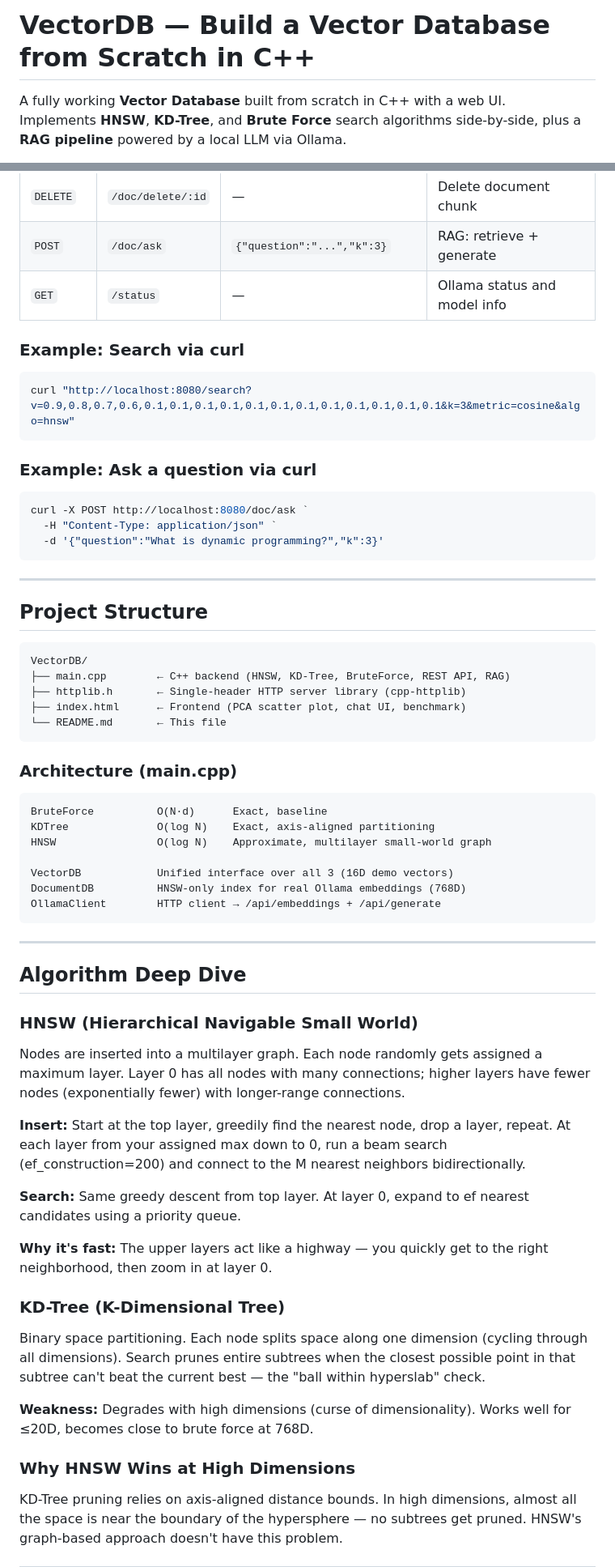
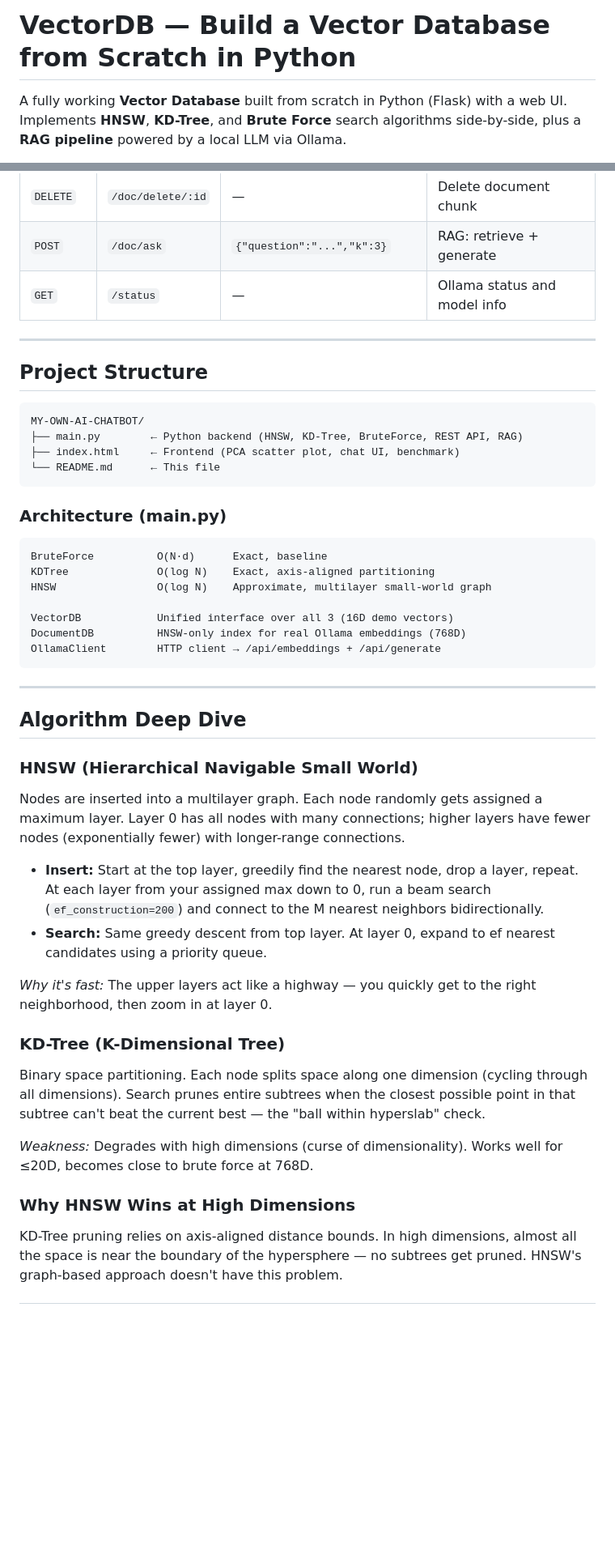
Before and after one commit to shahanasheikh12/MY-OWN-AI-CHATBOT, a Markdown page: README.md, 2 parts joined by grey strips. Shown at 81% size. Drawn GitHub-style; blank space fills up the shorter version.

````diff
--- a/README.md
+++ b/README.md
@@ -1,6 +1,6 @@
-# VectorDB — Build a Vector Database from Scratch in C++
+# VectorDB — Build a Vector Database from Scratch in Python
 
-A fully working **Vector Database** built from scratch in C++ with a web UI.
+A fully working **Vector Database** built from scratch in Python (Flask) with a web UI.
 Implements **HNSW**, **KD-Tree**, and **Brute Force** search algorithms side-by-side, plus a **RAG pipeline** powered by a local LLM via Ollama.
 
 > Built as an educational project to show how production vector databases like Pinecone, Weaviate, and Chroma actually work under the hood.
@@ -251,33 +181,18 @@ The server exposes a full REST API at `http://localhost:8080`.
 | `POST` | `/doc/ask` | `{"question":"...","k":3}` | RAG: retrieve + generate |
 | `GET` | `/status` | — | Ollama status and model info |
 
-### Example: Search via curl
-
-```powershell
-curl "http://localhost:8080/search?v=0.9,0.8,0.7,0.6,0.1,0.1,0.1,0.1,0.1,0.1,0.1,0.1,0.1,0.1,0.1,0.1&k=3&metric=cosine&algo=hnsw"
-```
-
-### Example: Ask a question via curl
-
-```powershell
-curl -X POST http://localhost:8080/doc/ask `
-  -H "Content-Type: application/json" `
-  -d '{"question":"What is dynamic programming?","k":3}'
-```
-
 ---
 
 ## Project Structure
 
 ```
-VectorDB/
-├── main.cpp        ← C++ backend (HNSW, KD-Tree, BruteForce, REST API, RAG)
-├── httplib.h       ← Single-header HTTP server library (cpp-httplib)
-├── index.html      ← Frontend (PCA scatter plot, chat UI, benchmark)
-└── README.md       ← This file
+MY-OWN-AI-CHATBOT/
+├── main.py        ← Python backend (HNSW, KD-Tree, BruteForce, REST API, RAG)
+├── index.html     ← Frontend (PCA scatter plot, chat UI, benchmark)
+└── README.md      ← This file
 ```
 
-### Architecture (main.cpp)
+### Architecture (main.py)
 
 ```
 BruteForce          O(N·d)      Exact, baseline
@@ -294,23 +209,19 @@ OllamaClient        HTTP client → /api/embeddings + /api/generate
 ## Algorithm Deep Dive
 
 ### HNSW (Hierarchical Navigable Small World)
-
 Nodes are inserted into a multilayer graph. Each node randomly gets assigned a maximum layer. Layer 0 has all nodes with many connections; higher layers have fewer nodes (exponentially fewer) with longer-range connections.
 
-**Insert:** Start at the top layer, greedily find the nearest node, drop a layer, repeat. At each layer from your assigned max down to 0, run a beam search (ef_construction=200) and connect to the M nearest neighbors bidirectionally.
+- **Insert:** Start at the top layer, greedily find the nearest node, drop a layer, repeat. At each layer from your assigned max down to 0, run a beam search (`ef_construction=200`) and connect to the M nearest neighbors bidirectionally.
+- **Search:** Same greedy descent from top layer. At layer 0, expand to ef nearest candidates using a priority queue.
 
-**Search:** Same greedy descent from top layer. At layer 0, expand to ef nearest candidates using a priority queue.
-
-**Why it's fast:** The upper layers act like a highway — you quickly get to the right neighborhood, then zoom in at layer 0.
+*Why it's fast:* The upper layers act like a highway — you quickly get to the right neighborhood, then zoom in at layer 0.
 
 ### KD-Tree (K-Dimensional Tree)
-
 Binary space partitioning. Each node splits space along one dimension (cycling through all dimensions). Search prunes entire subtrees when the closest possible point in that subtree can't beat the current best — the "ball within hyperslab" check.
 
-**Weakness:** Degrades with high dimensions (curse of dimensionality). Works well for ≤20D, becomes close to brute force at 768D.
+*Weakness:* Degrades with high dimensions (curse of dimensionality). Works well for ≤20D, becomes close to brute force at 768D.
 
 ### Why HNSW Wins at High Dimensions
-
 KD-Tree pruning relies on axis-aligned distance bounds. In high dimensions, almost all the space is near the boundary of the hypersphere — no subtrees get pruned. HNSW's graph-based approach doesn't have this problem.
 
 ---
````
Also changed, not shown: other parts of README.md (+68 -152 lines).
